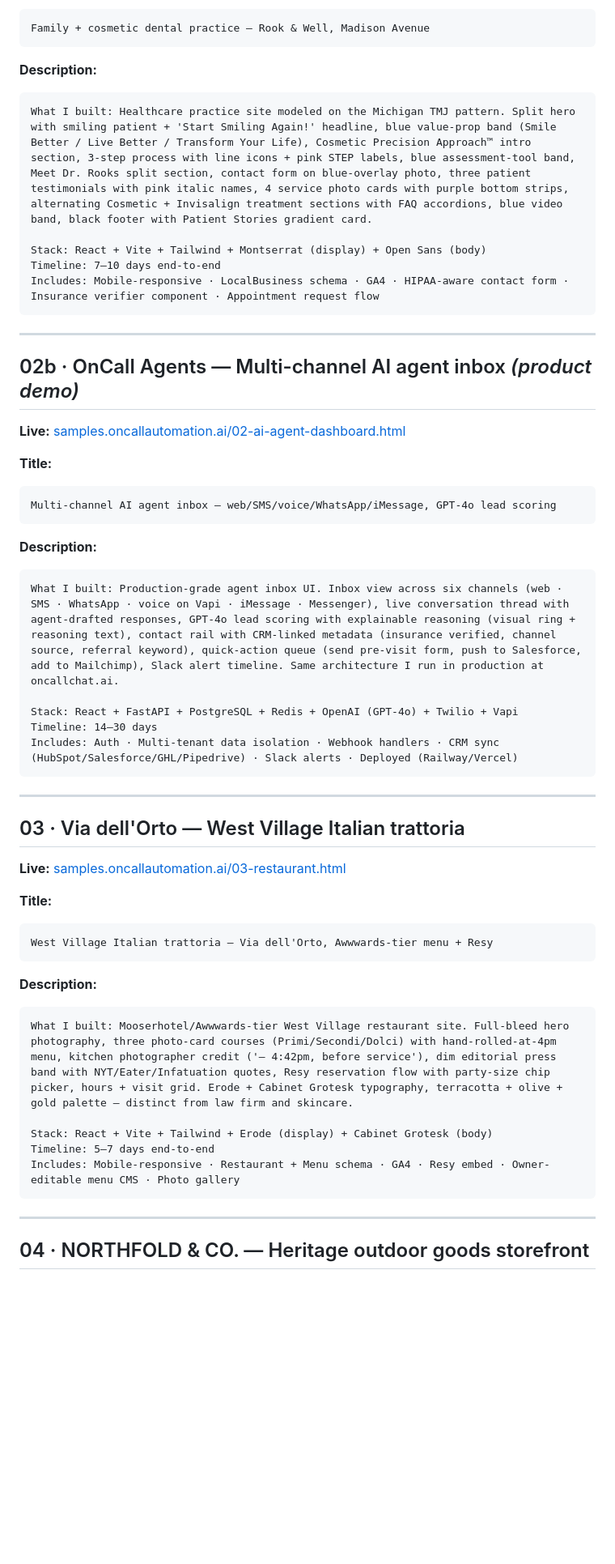
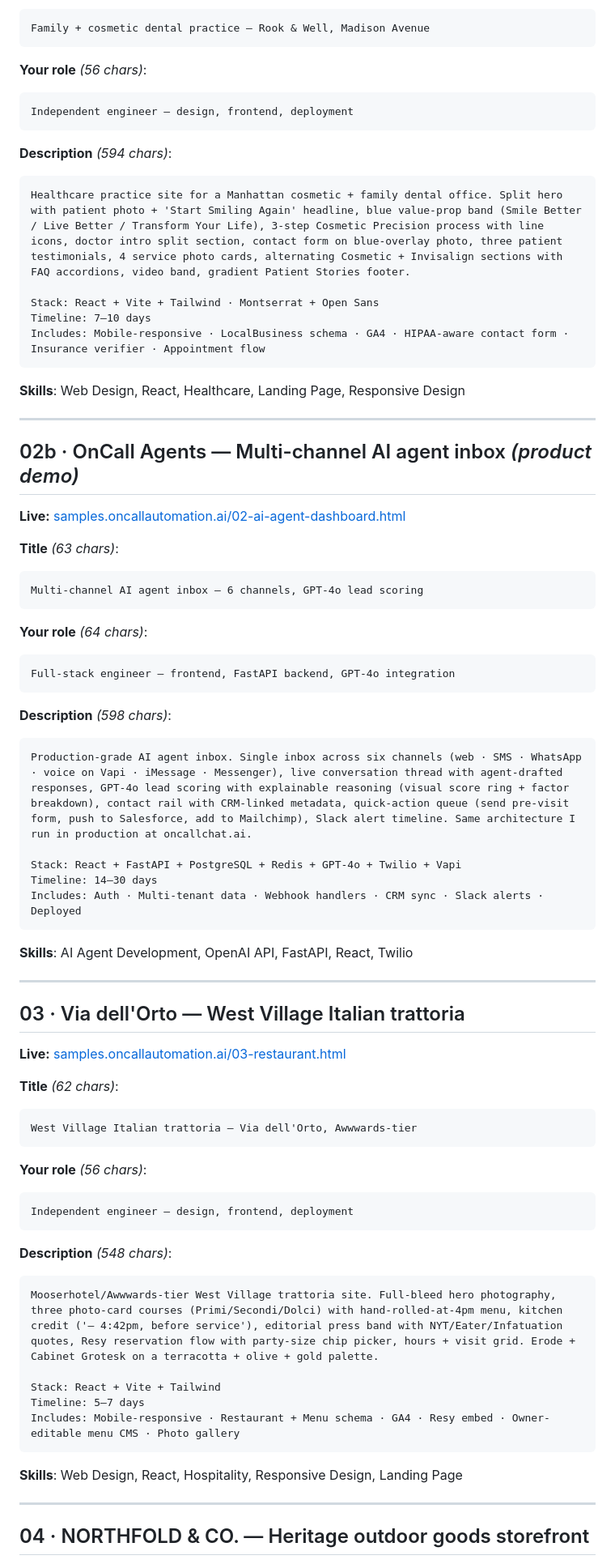
Before and after one commit to LKocaj/oncall-studio-samples, a Markdown page: UPWORK_LISTINGS.md, the part around one of its changes. Shown at 81% size. GitHub-like rendering; blank space fills up the shorter version.

````diff
--- a/UPWORK_LISTINGS.md
+++ b/UPWORK_LISTINGS.md
@@ -48,14 +150,21 @@ Includes: Mobile-responsive · LocalBusiness schema · GA4 · Editorial CMS opti
 Family + cosmetic dental practice — Rook & Well, Madison Avenue
 ```
 
-**Description:**
+**Your role** *(56 chars)*:
 ```
-What I built: Healthcare practice site modeled on the Michigan TMJ pattern. Split hero with smiling patient + 'Start Smiling Again!' headline, blue value-prop band (Smile Better / Live Better / Transform Your Life), Cosmetic Precision Approach™ intro section, 3-step process with line icons + pink STEP labels, blue assessment-tool band, Meet Dr. Rooks split section, contact form on blue-overlay photo, three patient testimonials with pink italic names, 4 service photo cards with purple bottom strips, alternating Cosmetic + Invisalign treatment sections with FAQ accordions, blue video band, black footer with Patient Stories gradient card.
+Independent engineer — design, frontend, deployment
+```
 
-Stack: React + Vite + Tailwind + Montserrat (display) + Open Sans (body)
-Timeline: 7–10 days end-to-end
-Includes: Mobile-responsive · LocalBusiness schema · GA4 · HIPAA-aware contact form · Insurance verifier component · Appointment request flow
+**Description** *(594 chars)*:
 ```
+Healthcare practice site for a Manhattan cosmetic + family dental office. Split hero with patient photo + 'Start Smiling Again' headline, blue value-prop band (Smile Better / Live Better / Transform Your Life), 3-step Cosmetic Precision process with line icons, doctor intro split section, contact form on blue-overlay photo, three patient testimonials, 4 service photo cards, alternating Cosmetic + Invisalign sections with FAQ accordions, video band, gradient Patient Stories footer.
+
+Stack: React + Vite + Tailwind · Montserrat + Open Sans
+Timeline: 7–10 days
+Includes: Mobile-responsive · LocalBusiness schema · GA4 · HIPAA-aware contact form · Insurance verifier · Appointment flow
+```
+
+**Skills**: Web Design, React, Healthcare, Landing Page, Responsive Design
 
 ---
 
@@ -63,19 +172,26 @@ Includes: Mobile-responsive · LocalBusiness schema · GA4 · HIPAA-aware contac
 
 **Live:** [samples.oncallautomation.ai/02-ai-agent-dashboard.html](https://samples.oncallautomation.ai/02-ai-agent-dashboard.html)
 
-**Title:**
+**Title** *(63 chars)*:
 ```
-Multi-channel AI agent inbox — web/SMS/voice/WhatsApp/iMessage, GPT-4o lead scoring
+Multi-channel AI agent inbox — 6 channels, GPT-4o lead scoring
 ```
 
-**Description:**
+**Your role** *(64 chars)*:
 ```
-What I built: Production-grade agent inbox UI. Inbox view across six channels (web · SMS · WhatsApp · voice on Vapi · iMessage · Messenger), live conversation thread with agent-drafted responses, GPT-4o lead scoring with explainable reasoning (visual ring + reasoning text), contact rail with CRM-linked metadata (insurance verified, channel source, referral keyword), quick-action queue (send pre-visit form, push to Salesforce, add to Mailchimp), Slack alert timeline. Same architecture I run in production at oncallchat.ai.
+Full-stack engineer — frontend, FastAPI backend, GPT-4o integration
+```
 
-Stack: React + FastAPI + PostgreSQL + Redis + OpenAI (GPT-4o) + Twilio + Vapi
+**Description** *(598 chars)*:
+```
+Production-grade AI agent inbox. Single inbox across six channels (web · SMS · WhatsApp · voice on Vapi · iMessage · Messenger), live conversation thread with agent-drafted responses, GPT-4o lead scoring with explainable reasoning (visual score ring + factor breakdown), contact rail with CRM-linked metadata, quick-action queue (send pre-visit form, push to Salesforce, add to Mailchimp), Slack alert timeline. Same architecture I run in production at oncallchat.ai.
+
+Stack: React + FastAPI + PostgreSQL + Redis + GPT-4o + Twilio + Vapi
 Timeline: 14–30 days
-Includes: Auth · Multi-tenant data isolation · Webhook handlers · CRM sync (HubSpot/Salesforce/GHL/Pipedrive) · Slack alerts · Deployed (Railway/Vercel)
+Includes: Auth · Multi-tenant data · Webhook handlers · CRM sync · Slack alerts · Deployed
 ```
+
+**Skills**: AI Agent Development, OpenAI API, FastAPI, React, Twilio
 
 ---
 
@@ -83,19 +199,26 @@ Includes: Auth · Multi-tenant data isolation · Webhook handlers · CRM sync (H
 
 **Live:** [samples.oncallautomation.ai/03-restaurant.html](https://samples.oncallautomation.ai/03-restaurant.html)
 
-**Title:**
+**Title** *(62 chars)*:
 ```
-West Village Italian trattoria — Via dell'Orto, Awwwards-tier menu + Resy
+West Village Italian trattoria — Via dell'Orto, Awwwards-tier
 ```
 
-**Description:**
+**Your role** *(56 chars)*:
 ```
-What I built: Mooserhotel/Awwwards-tier West Village restaurant site. Full-bleed hero photography, three photo-card courses (Primi/Secondi/Dolci) with hand-rolled-at-4pm menu, kitchen photographer credit ('— 4:42pm, before service'), dim editorial press band with NYT/Eater/Infatuation quotes, Resy reservation flow with party-size chip picker, hours + visit grid. Erode + Cabinet Grotesk typography, terracotta + olive + gold palette — distinct from law firm and skincare.
+Independent engineer — design, frontend, deployment
+```
 
-Stack: React + Vite + Tailwind + Erode (display) + Cabinet Grotesk (body)
-Timeline: 5–7 days end-to-end
+**Description** *(548 chars)*:
+```
+Mooserhotel/Awwwards-tier West Village trattoria site. Full-bleed hero photography, three photo-card courses (Primi/Secondi/Dolci) with hand-rolled-at-4pm menu, kitchen credit ('— 4:42pm, before service'), editorial press band with NYT/Eater/Infatuation quotes, Resy reservation flow with party-size chip picker, hours + visit grid. Erode + Cabinet Grotesk on a terracotta + olive + gold palette.
+
+Stack: React + Vite + Tailwind
+Timeline: 5–7 days
 Includes: Mobile-responsive · Restaurant + Menu schema · GA4 · Resy embed · Owner-editable menu CMS · Photo gallery
 ```
+
+**Skills**: Web Design, React, Hospitality, Responsive Design, Landing Page
 
 ---
 
````
Also changed, not shown: other parts of UPWORK_LISTINGS.md (+208 -70 lines).
